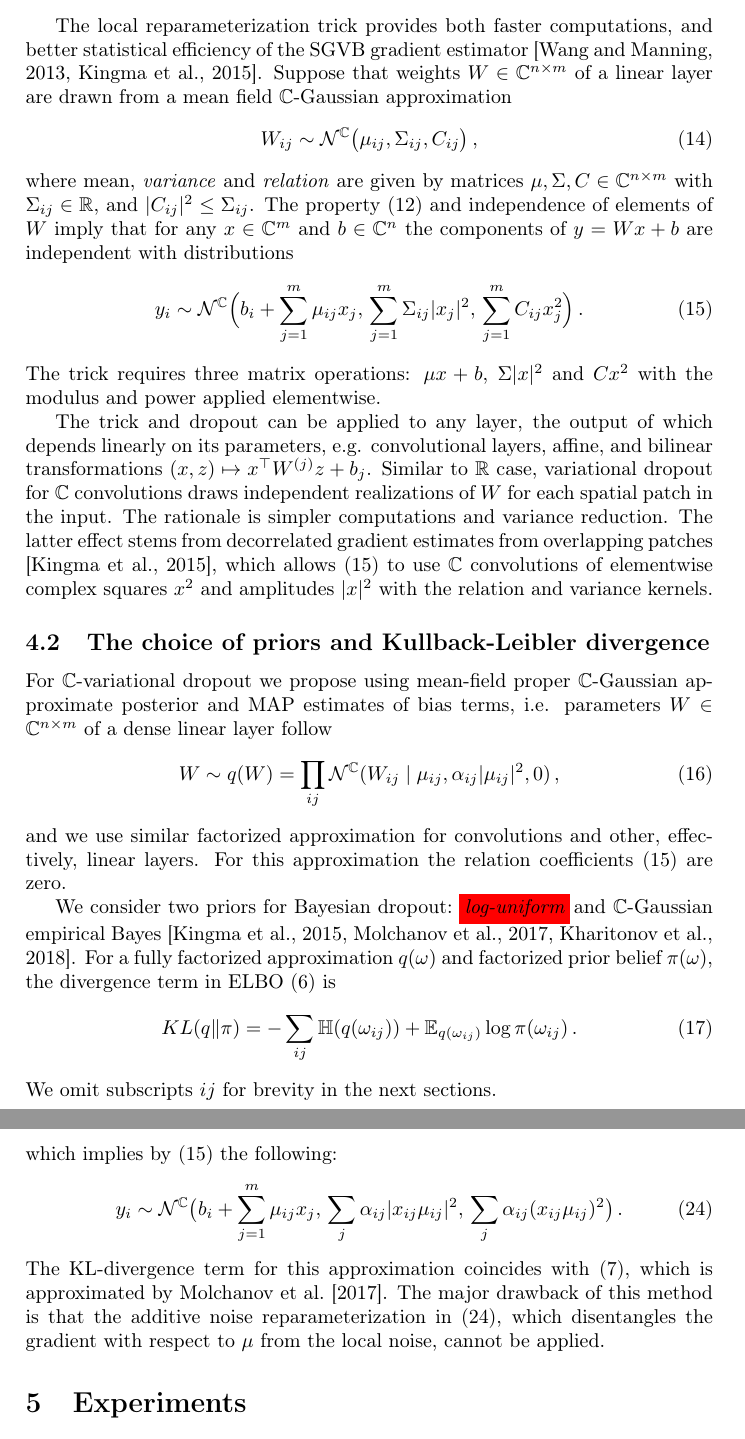
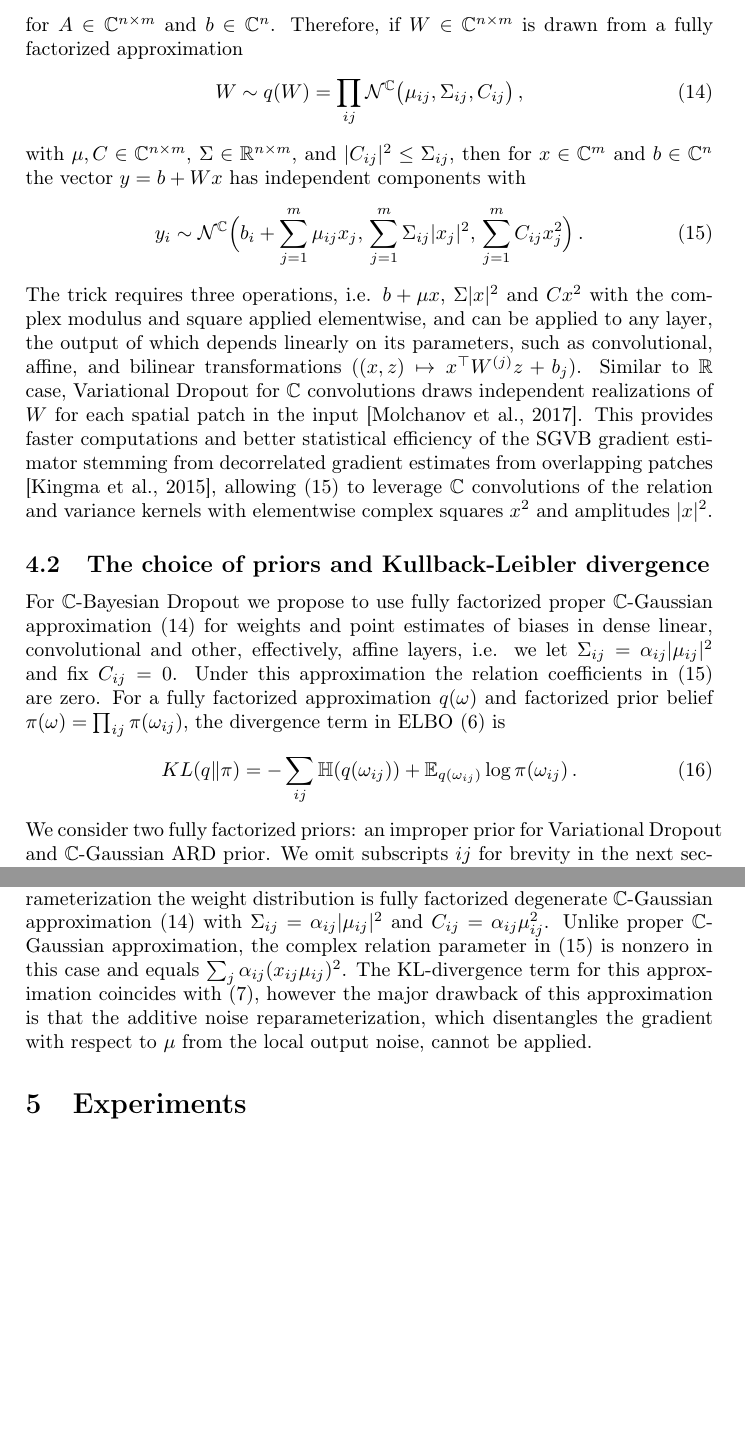
Before and after one commit to ivannz/complex_paper, a LaTeX paper (paper/paper.tex): two parts of pages 7 and 9 of 30 before the commit and two parts of pages 7 and 8 of 30 after it, joined at a grey line, cut at the place of the change, the shorter picture padded with empty space. Compiled offline with pdfLaTeX.

Commit message:
thorough proofread 2 (section 4) * added one-two column option to the docclass * improved the language a bit and compactified the narrative, removed duplicate comments * terminology: dropped log-uniform references, changed linear to dense linear * fixed eqns (5, 6), removed eqns (13', 16, 23, 24), swapped eqn 12 and 13 * verified ARD kl-div expressions

```diff
--- a/paper/paper.tex
+++ b/paper/paper.tex
@@ -1,4 +1,4 @@
-\documentclass[a4paper,10pt]{article}
+\documentclass[a4paper,10pt,onecolumn]{article}
 
 \usepackage[T1]{fontenc}
 \usepackage[utf8]{inputenc}
@@ -646,5 +634,3 @@ $C = 0$. From \eqref{eq:c-gauss-entropy-derivation} its entropy is
-    \tag{\ref{eq:c-gauss-entropy-derivation}'}
-\end{equation}
 %
 % The roles of $\Gamma$ and $C$ are more evident in univariate case: here $
 %   \Gamma = \sigma^2 \geq 0
@@ -668,7 +654,3 @@ $C = 0$. From \eqref{eq:c-gauss-entropy-derivation} its entropy is
 %       \end{pmatrix}
 %   \,. $$
 
-The local reparameterization trick provides both faster computations, and better statistical
-efficiency of the SGVB gradient estimator \citep{wang_fast_2013,kingma_variational_2015}.
-Suppose that weights $W \in \cplx^{n\times m}$ of a linear layer are drawn from a mean
-field $\cplx$-Gaussian approximation
@@ -675,17 +666,18 @@ field $\cplx$-Gaussian approximation
+for $A \in \cplx^{n \times m}$ and $b \in \cplx^{n}$. Therefore, if $W \in \cplx^{n\times m}$
+is drawn from a fully factorized approximation
 \begin{equation}  \label{eq:c-gauss-vi-general}
-  W_{ij}
-    \sim \mathcal{N}^{\cplx} \bigl(
+  W \sim q(W)
+    = \prod_{ij} \mathcal{N}^{\cplx} \bigl(
       \mu_{ij}, \Sigma_{ij}, C_{ij}
     \bigr)
   \,,
 \end{equation}
-where mean, \textit{variance} and \textit{relation} are given by matrices $
-  \mu, \Sigma, C \in \cplx^{n\times m}
-$ with $\Sigma_{ij} \in \real$, and $
+with $
+  \mu, C \in \cplx^{n\times m}
+$, $\Sigma \in \real^{n\times m}$, and $
   \lvert C_{ij} \rvert^2 \leq \Sigma_{ij}
-$. The property \eqref{eq:cn-affine} and independence of elements of $W$ imply that for any
-$x \in \cplx^m$ and $b \in \cplx^n$ the components of $y = W x + b$ are independent with
-distributions
+$, then for $x \in \cplx^m$ and $b \in \cplx^n$ the vector $y = b + W x$ has independent
+components with
 \begin{equation}  \label{eq:cplx-gauss-trick}
   y_i
     \sim \mathcal{N}^{\cplx}
@@ -697,18 +689,18 @@ distributions
       \Bigr)
     \,.
 \end{equation}
-The trick requires three matrix operations: $\mu x + b$, $\Sigma \lvert x \rvert^2$ and
-$C x^2$ with the modulus and power applied elementwise.
-
-The trick and dropout can be applied to any layer, the output of which depends linearly on
-its parameters, e.g. convolutional layers, affine, and bilinear transformations $
+The trick requires three operations, i.e. $b + \mu x$, $\Sigma \lvert x \rvert^2$ and
+$C x^2$ with the complex modulus and square applied elementwise, and can be applied to
+any layer, the output of which depends linearly on its parameters, such as convolutional,
+affine, and bilinear transformations ($
   (x, z) \mapsto x^\top W^{(j)} z + b_j
-$. Similar to $\real$ case, variational dropout for $\cplx$ convolutions draws independent
-realizations of $W$ for each spatial patch in the input. The rationale is simpler computations
-and variance reduction. The latter effect stems from decorrelated gradient estimates from
-overlapping patches \citep{kingma_variational_2015}, which allows \eqref{eq:cplx-gauss-trick}
-to use $\cplx$ convolutions of elementwise complex squares $x^2$ and amplitudes $\lvert x \rvert^2$
-with the relation and variance kernels.
+$). Similar to $\real$ case, Variational Dropout for $\cplx$ convolutions draws independent
+realizations of $W$ for each spatial patch in the input \citep{molchanov_variational_2017}.
+This provides faster computations and better statistical efficiency of the SGVB gradient
+estimator stemming from decorrelated gradient estimates from overlapping patches
+\citep{kingma_variational_2015}, allowing \eqref{eq:cplx-gauss-trick} to leverage $\cplx$
+convolutions of the relation and variance kernels with elementwise complex squares $x^2$
+and amplitudes $\lvert x \rvert^2$.
 % Weight sharing is essentially pushed to shared variational parameters $\theta$ in the approximation $q_\theta$.
 % A convolution is a matrix product of $W$, unrolled into a toeplitz matrix, and im-to-col
 % flattened intput $x$
@@ -718,30 +710,16 @@ with the relation and variance kernels.
 \subsection{The choice of priors and Kullback-Leibler divergence} % (fold)
 \label{sub:priors_and_kullback_leibler_divergence}
 
-For $\cplx$-variational dropout we propose using mean-field proper $\cplx$-Gaussian approximate
-posterior and MAP estimates of bias terms, i.e. parameters $W \in \cplx^{n\times m}$ of a dense
-linear layer follow
-% We use MAP estimates of bias terms, i.e. assume an independent fully factorized Dirac approximation.
-\begin{equation}  \label{eq:c-gauss-vi}
-  % (we omit the subscript $m=1$ for brevity)
-  W \sim q(W)
-    % = \prod_{ij} q(W_{ij})
-    = \prod_{ij} \mathcal{N}^{\cplx}(
-      W_{ij} \mid
-        \mu_{ij},
-        \alpha_{ij} \lvert \mu_{ij} \rvert^2,
-        % \sigma^2_{ij},
-        0
-    )
-  \,,
-\end{equation}
-and we use similar factorized approximation for convolutions and other, effectively, linear
-layers. For this approximation the relation coefficients \eqref{eq:cplx-gauss-trick} are
-zero.
-
-We consider two priors for Bayesian dropout: \verify{log-uniform} and $\cplx$-Gaussian empirical
-Bayes \citep{kingma_variational_2015,molchanov_variational_2017,kharitonov_variational_2018}.
-For a fully factorized approximation $q(\omega)$ and factorized prior belief $\pi(\omega)$,
+For $\cplx$-Bayesian Dropout we propose to use fully factorized proper $\cplx$-Gaussian
+approximation \eqref{eq:c-gauss-vi-general} for weights and point estimates of biases in
+dense linear, convolutional and other, effectively, affine layers, i.e. we let $
+  \Sigma_{ij} = \alpha_{ij} \lvert \mu_{ij} \rvert^2
+$ and fix $C_{ij} = 0$. Under this approximation the relation coefficients in \eqref{eq:cplx-gauss-trick}
+are zero.
+%
+For a fully factorized approximation $q(\omega)$ and factorized prior belief $
+  \pi(\omega) = \prod_{ij} \pi(\omega_{ij})
+$,
 the divergence term in ELBO \eqref{eq:elbo} is
 \begin{equation}  \label{eq:elbo-general-kl-div}
   KL(q \| \pi)
@@ -754,4 +732,5 @@ the divergence term in ELBO \eqref{eq:elbo} is
         + \mathbb{E}_{q(\omega_{ij})} \log{\pi(\omega_{ij})}
     \,.
 \end{equation}
-We omit subscripts ${ij}$ for brevity in the next sections.
+We consider two fully factorized priors: an improper prior for Variational Dropout and
+$\cplx$-Gaussian ARD prior. We omit subscripts ${ij}$ for brevity in the next sections.
@@ -958,18 +942,18 @@ under this parameterization is an independent degenerate $\cplx$-Gaussian distri
-which implies by \eqref{eq:cplx-gauss-trick} the following:
-\begin{equation}  \label{eq:real-scal-gauss-trick}
-  y_i
-    \sim \mathcal{N}^{\cplx}\bigl(
-      % e_i^\top \mu x + b,
-      b_i + \sum_{j=1}^m \mu_{ij} x_j,
-      \, \sum_j \alpha_{ij} \lvert x_{ij} \mu_{ij}\rvert^2,
-      \, \sum_j \alpha_{ij} (x_{ij} \mu_{ij})^2
-    \bigr)
-    \,.
-\end{equation}
+relevance multipliers $\xi$ rather than the parameters themselves. Under this parameterization
+the weight distribution is fully factorized degenerate $\cplx$-Gaussian approximation
+\eqref{eq:c-gauss-vi-general} with $
+  \Sigma_{ij} = \alpha_{ij} \lvert \mu_{ij} \rvert^2
+$ and $
+  C_{ij} = \alpha_{ij} \mu_{ij}^2
+$. Unlike proper $\cplx$-Gaussian approximation, the complex relation parameter in
+\eqref{eq:cplx-gauss-trick} is nonzero in this case and equals $
+  \sum_j \alpha_{ij} (x_{ij} \mu_{ij})^2
+$.
+%
 The KL-divergence term for this approximation coincides with \eqref{eq:improper-kl-div-real},
-which is approximated by \citet{molchanov_variational_2017}. The major drawback of this method
-is that the additive noise reparameterization in \eqref{eq:real-scal-gauss-trick}, which
-disentangles the gradient with respect to $\mu$ from the local noise, cannot be applied.
+however the major drawback of this approximation is that the additive noise reparameterization,
+which disentangles the gradient with respect to $\mu$ from the local output noise, cannot be
+applied.
 
 % subsubsection real_scaling_dropout (end)
 
```
Also changed, not shown: paper/paper.tex (187 more changed lines).
